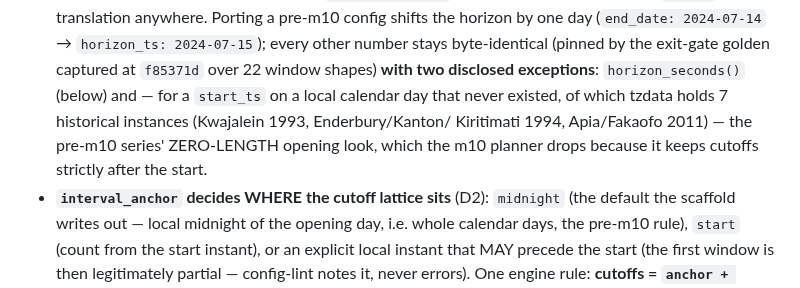
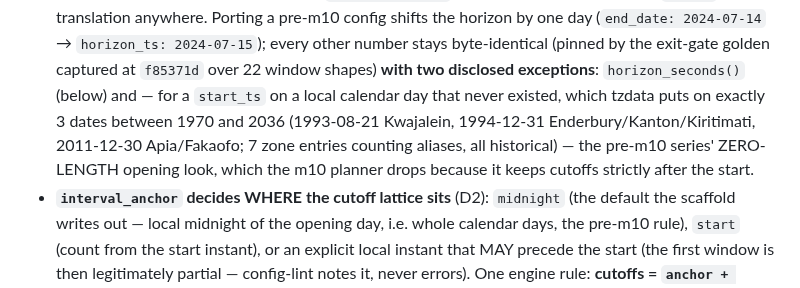
Before and after one commit to alexeiveselov92/ab-analysis-kit, a Markdown page: .claude/rules/architecture.md, the part around the change. GitHub-like rendering.

```diff
--- a/.claude/rules/architecture.md
+++ b/.claude/rules/architecture.md
@@ -474,11 +474,12 @@ two-process lock race) is deferred to a Docker-equipped environment.
   (`end_date: 2024-07-14` → `horizon_ts: 2024-07-15`); every other number stays
   byte-identical (pinned by the exit-gate golden captured at `f85371d` over 22
   window shapes) **with two disclosed exceptions**: `horizon_seconds()` (below)
-  and — for a `start_ts` on a local calendar day that never existed, of which
-  tzdata holds 7 historical instances (Kwajalein 1993, Enderbury/Kanton/
-  Kiritimati 1994, Apia/Fakaofo 2011) — the pre-m10 series' ZERO-LENGTH opening
-  look, which the m10 planner drops because it keeps cutoffs strictly after the
-  start.
+  and — for a `start_ts` on a local calendar day that never existed, which
+  tzdata puts on exactly 3 dates between 1970 and 2036 (1993-08-21 Kwajalein,
+  1994-12-31 Enderbury/Kanton/Kiritimati, 2011-12-30 Apia/Fakaofo; 7 zone
+  entries counting aliases, all historical) — the pre-m10 series' ZERO-LENGTH
+  opening look, which the m10 planner drops because it keeps cutoffs strictly
+  after the start.
 - **`interval_anchor` decides WHERE the cutoff lattice sits** (D2): `midnight`
   (the default the scaffold writes out — local midnight of the opening day,
   i.e. whole calendar days, the pre-m10 rule), `start` (count from the start
```
Also changed, not shown: docs/specs/m10-implementation-plan.md (+11 -6 lines).
